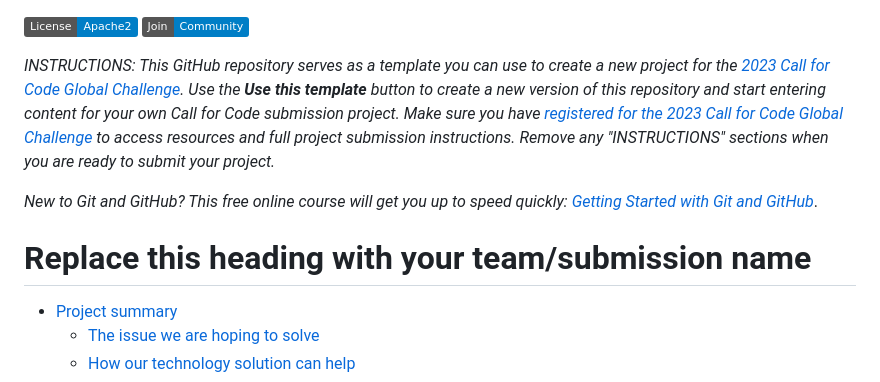
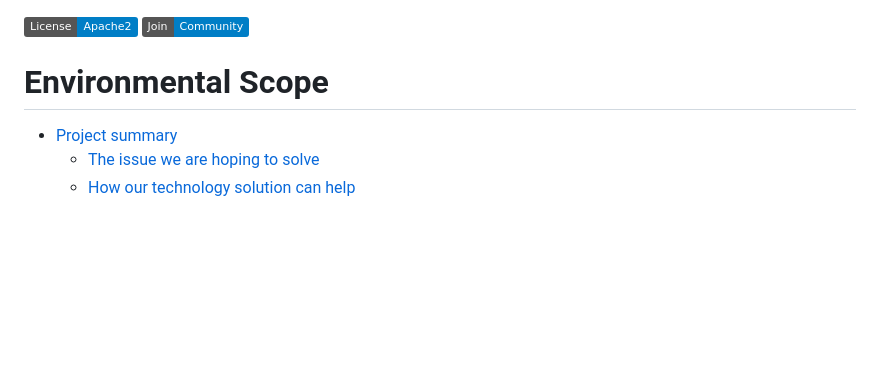
Before and after one commit to Kalondepatrick/EnvironmentalScope, a Markdown page: README.md, the part around the change. GitHub-like rendering; badges without logos; blank space fills up the shorter version.

```diff
--- a/README.md
+++ b/README.md
@@ -1,10 +1,7 @@
 [![License](https://img.shields.io/badge/License-Apache2-blue.svg)](https://www.apache.org/licenses/LICENSE-2.0) [![Community](https://img.shields.io/badge/Join-Community-blue)](https://developer.ibm.com/callforcode/solutions/projects/get-started/)
 
-_INSTRUCTIONS: This GitHub repository serves as a template you can use to create a new project for the [2023 Call for Code Global Challenge](https://developer.ibm.com/callforcode/global-challenge/). Use the **Use this template** button to create a new version of this repository and start entering content for your own Call for Code submission project. Make sure you have [registered for the 2023 Call for Code Global Challenge](https://developer.ibm.com/callforcode/global-challenge/register/) to access resources and full project submission instructions. Remove any "INSTRUCTIONS" sections when you are ready to submit your project._
 
-_New to Git and GitHub? This free online course will get you up to speed quickly: [Getting Started with Git and GitHub](https://www.coursera.org/learn/getting-started-with-git-and-github)_.
-
-# Replace this heading with your team/submission name
+# Environmental Scope
 
 - [Project summary](#project-summary)
   - [The issue we are hoping to solve](#the-issue-we-are-hoping-to-solve)
```
